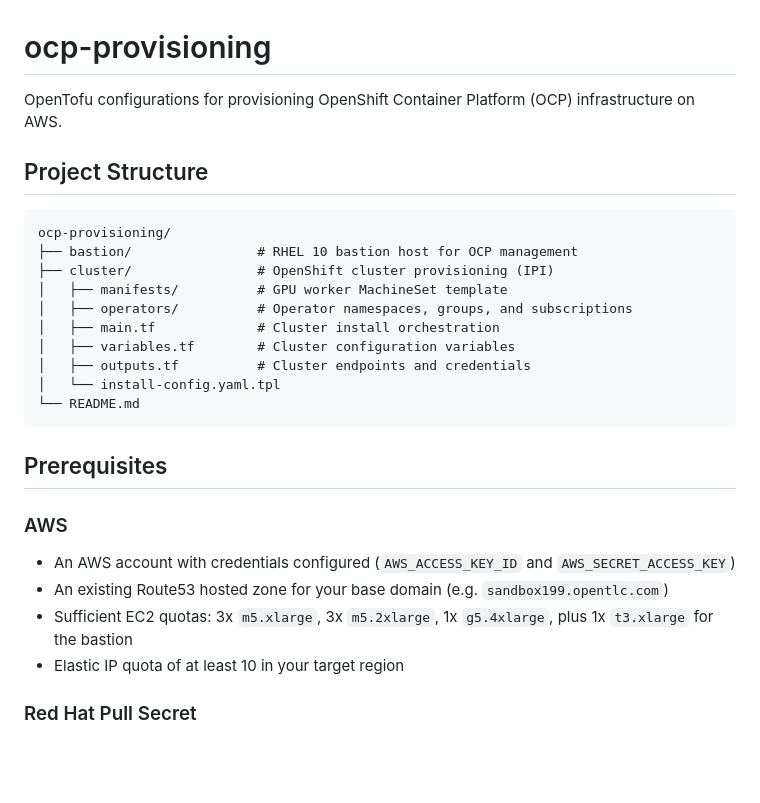
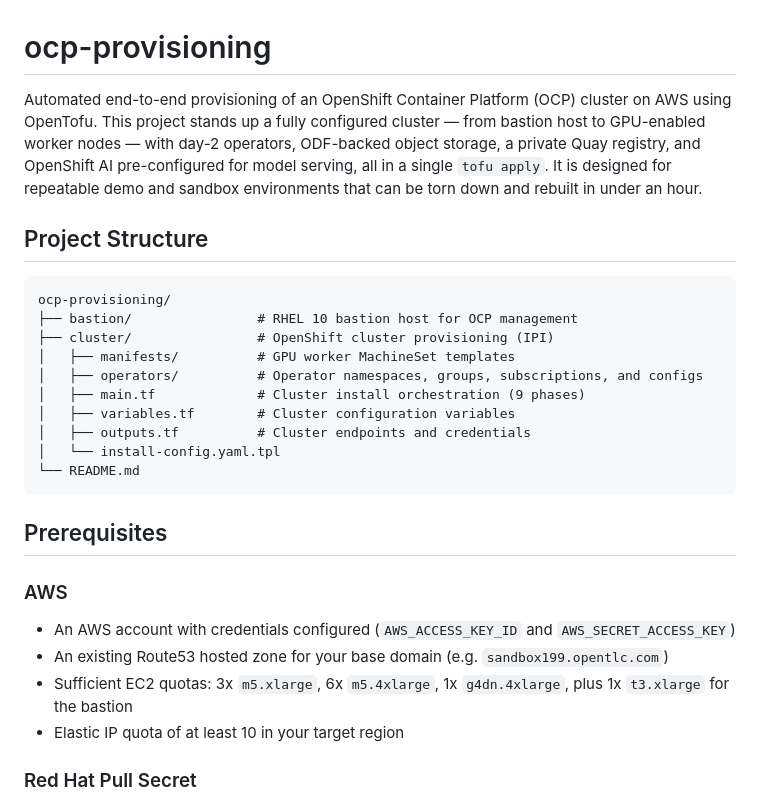
Before and after one commit to explicitworkload/ocp-provisioning, a Markdown page: README.md, the part around one of its changes. Rendered like a GitHub page; blank space fills up the shorter version.

```diff
--- a/README.md
+++ b/README.md
@@ -1,6 +1,6 @@
 # ocp-provisioning
 
-OpenTofu configurations for provisioning OpenShift Container Platform (OCP) infrastructure on AWS.
+Automated end-to-end provisioning of an OpenShift Container Platform (OCP) cluster on AWS using OpenTofu. This project stands up a fully configured cluster — from bastion host to GPU-enabled worker nodes — with day-2 operators, ODF-backed object storage, a private Quay registry, and OpenShift AI pre-configured for model serving, all in a single `tofu apply`. It is designed for repeatable demo and sandbox environments that can be torn down and rebuilt in under an hour.
 
 ## Project Structure
 
@@ -8,9 +8,9 @@ OpenTofu configurations for provisioning OpenShift Container Platform (OCP) infr
 ocp-provisioning/
 ├── bastion/                # RHEL 10 bastion host for OCP management
 ├── cluster/                # OpenShift cluster provisioning (IPI)
-│   ├── manifests/          # GPU worker MachineSet template
-│   ├── operators/          # Operator namespaces, groups, and subscriptions
-│   ├── main.tf             # Cluster install orchestration
+│   ├── manifests/          # GPU worker MachineSet templates
+│   ├── operators/          # Operator namespaces, groups, subscriptions, and configs
+│   ├── main.tf             # Cluster install orchestration (9 phases)
 │   ├── variables.tf        # Cluster configuration variables
 │   ├── outputs.tf          # Cluster endpoints and credentials
 │   └── install-config.yaml.tpl
@@ -23,7 +23,7 @@ ocp-provisioning/
 
 - An AWS account with credentials configured (`AWS_ACCESS_KEY_ID` and `AWS_SECRET_ACCESS_KEY`)
 - An existing Route53 hosted zone for your base domain (e.g. `sandbox199.opentlc.com`)
-- Sufficient EC2 quotas: 3x `m5.xlarge`, 3x `m5.2xlarge`, 1x `g5.4xlarge`, plus 1x `t3.xlarge` for the bastion
+- Sufficient EC2 quotas: 3x `m5.xlarge`, 6x `m5.4xlarge`, 1x `g4dn.4xlarge`, plus 1x `t3.xlarge` for the bastion
 - Elastic IP quota of at least 10 in your target region
 
 ### Red Hat Pull Secret
```
Also changed, not shown: other parts of README.md (+46 -14 lines).
